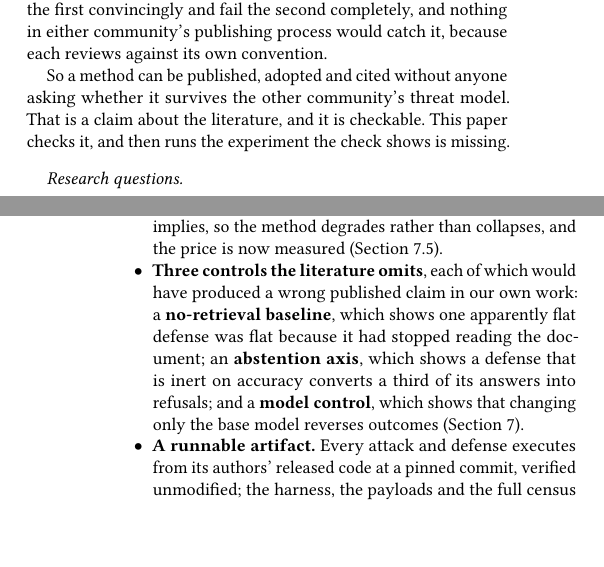
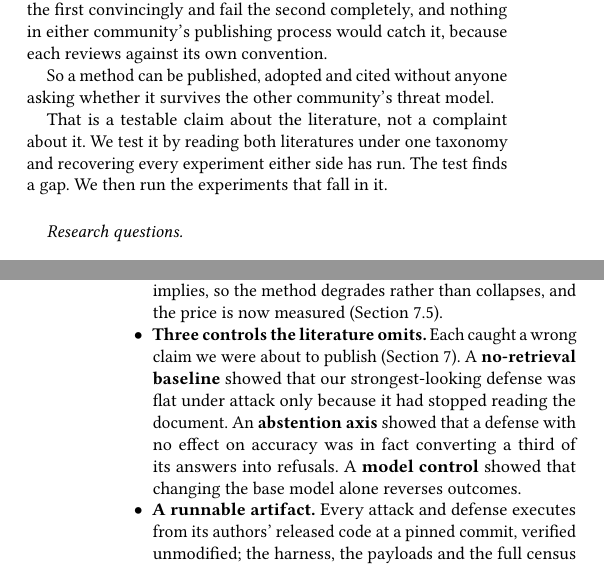
Before and after one commit to Nyamtulla/context_poison, a LaTeX paper (latex/main.tex, which reads latex/sections/01-introduction.tex): two parts of the columns of pages 1 and 2 of 33, joined at a grey line, cut so that both start at the same text, the shorter picture padded with empty space. Compiled offline with pdfLaTeX.

Commit message:
Unpack two sentences that made the reader work
"runs the experiment the check shows is missing" is grammatical -- a
subject-extraction relative with the pronoun dropped, the same shape as "the
book she said was good" -- but it asks the reader to hold an unfinished clause
while another opens inside it, and it was the third "check" in two sentences.
Replaced with four short ones that say the same thing.

The three-controls contribution had the same fault twice over inside a
66-word sentence. It is now one short sentence per control, each stating what
the control caught rather than what it is.

```diff
--- a/latex/sections/01-introduction.tex
+++ b/latex/sections/01-introduction.tex
@@ -41,9 +41,12 @@ completely, and nothing in either community's publishing process would catch
 it, because each reviews against its own convention.
 
 So a method can be published, adopted and cited without anyone asking whether
-it survives the other community's threat model. That is a claim about the
-literature, and it is checkable. This paper checks it, and then runs the
-experiment the check shows is missing.
+it survives the other community's threat model.
+
+That is a testable claim about the literature, not a complaint about it. We
+test it by reading both literatures under one taxonomy and recovering every
+experiment either side has run. The test finds a gap. We then run the
+experiments that fall in it.
 
 \paragraph{Research questions.}
 \begin{description}
@@ -111,13 +114,13 @@ They are what turns a coverage gap from an observation into evidence.
   method degrades rather than collapses, and the price is now measured
   (Section~\ref{sec:adaptive}).
 
-\item \textbf{Three controls the literature omits}, each of which would have
-  produced a wrong published claim in our own work: a \textbf{no-retrieval
-  baseline}, which shows one apparently flat defense was flat because it had
-  stopped reading the document; an \textbf{abstention axis}, which shows a
-  defense that is inert on accuracy converts a third of its answers into
-  refusals; and a \textbf{model control}, which shows that changing only the
-  base model reverses outcomes (Section~\ref{sec:results2}).
+\item \textbf{Three controls the literature omits.} Each caught a wrong claim
+  we were about to publish (Section~\ref{sec:results2}). A \textbf{no-retrieval
+  baseline} showed that our strongest-looking defense was flat under attack
+  only because it had stopped reading the document. An \textbf{abstention
+  axis} showed that a defense with no effect on accuracy was in fact
+  converting a third of its answers into refusals. A \textbf{model control}
+  showed that changing the base model alone reverses outcomes.
 
 \item \textbf{A runnable artifact.} Every attack and defense executes from its
   authors' released code at a pinned commit, verified unmodified; the
```
